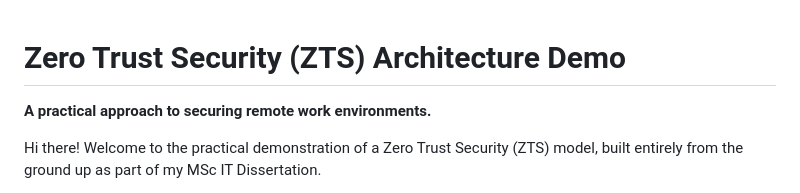
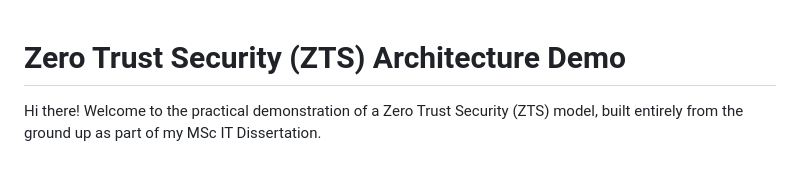
Before and after one commit to rajanchand/zerotrustsecurity-demo, a Markdown page: README.md, the part around the change. Drawn GitHub-style; blank space fills up the shorter version.

```diff
--- a/README.md
+++ b/README.md
@@ -1,5 +1,4 @@
 # Zero Trust Security (ZTS) Architecture Demo
-**A practical approach to securing remote work environments.**
 
 Hi there! Welcome to the practical demonstration of a Zero Trust Security (ZTS) model, built entirely from the ground up as part of my MSc IT Dissertation.
 
```
